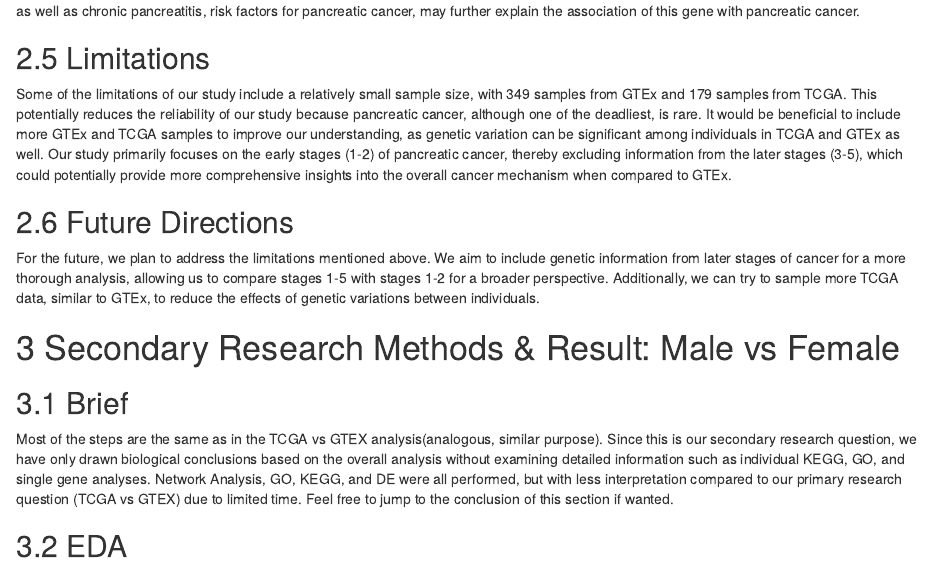
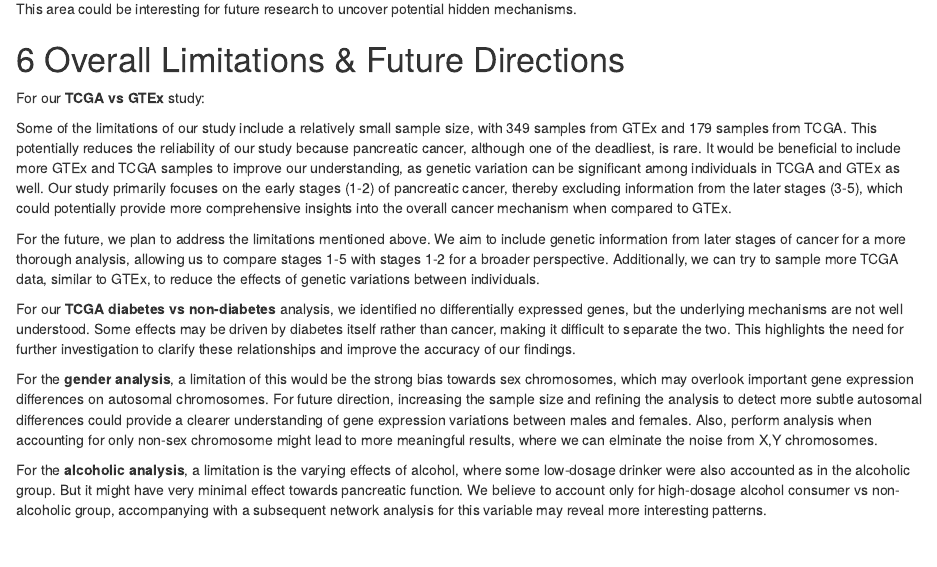
Before and after one commit to Tony-beeper/BST-280-Project, an R Markdown document (FINAL RMD/BST280 Final Proejct.Rmd): the page in a window 1100 px wide, from 15830 px down before the commit and from 16380 px down after it. Rendered offline with R 4.5, knitr and Pandoc, with nearby package versions.

Commit message:
Overall Limitations and future directions

```diff
--- a/FINAL RMD/BST280 Final Proejct.Rmd
+++ b/FINAL RMD/BST280 Final Proejct.Rmd
@@ -472,13 +472,6 @@ knitr::include_graphics("./single-gene-2.png")
 The CTRB2 gene(NCBI, 2024) is located on the q arm of chromosome 16, and encodes a principal precursor involved in the activation of pancreatic enzymes, thus dysregulation of this gene results in imbalances in pancreatic enzyme activity, and inversions in this gene are associated with chronic inflammation of the pancreas. Specifically in relation to pancreatic cancer, low expression(Maturana et al., 2021) of CTRB2, via gene variations(Jermusyk et al., 2021) or otherwise, confers risk of cancer. The relationship between CTRB2 and type 2 diabetes(Maturana et al., 2021), as well as chronic pancreatitis, risk factors for pancreatic cancer, may further explain the association of this gene with pancreatic cancer.
 
 
-## Limitations
-
-Some of the limitations of our study include a relatively small sample size, with 349 samples from GTEx and 179 samples from TCGA. This potentially reduces the reliability of our study because pancreatic cancer, although one of the deadliest, is rare. It would be beneficial to include more GTEx and TCGA samples to improve our understanding, as genetic variation can be significant among individuals in TCGA and GTEx as well. Our study primarily focuses on the early stages (1-2) of pancreatic cancer, thereby excluding information from the later stages (3-5), which could potentially provide more comprehensive insights into the overall cancer mechanism when compared to GTEx.
-
-## Future Directions
-
-For the future, we plan to address the limitations mentioned above. We aim to include genetic information from later stages of cancer for a more thorough analysis, allowing us to compare stages 1-5 with stages 1-2 for a broader perspective. Additionally, we can try to sample more TCGA data, similar to GTEx, to reduce the effects of genetic variations between individuals.
 
 
 
@@ -991,6 +985,24 @@ knitr::include_graphics("./panda_maotai.png")
 
 Our analysis found no differentially expressed genes related to alcohol. While network analysis was conducted, we did not investigate it further. This area could be interesting for future research to uncover potential hidden mechanisms.
 
+
+# Overall Limitations & Future Directions
+
+
+For our **TCGA vs GTEx** study:
+
+Some of the limitations of our study include a relatively small sample size, with 349 samples from GTEx and 179 samples from TCGA. This potentially reduces the reliability of our study because pancreatic cancer, although one of the deadliest, is rare. It would be beneficial to include more GTEx and TCGA samples to improve our understanding, as genetic variation can be significant among individuals in TCGA and GTEx as well. Our study primarily focuses on the early stages (1-2) of pancreatic cancer, thereby excluding information from the later stages (3-5), which could potentially provide more comprehensive insights into the overall cancer mechanism when compared to GTEx.
+
+For the future, we plan to address the limitations mentioned above. We aim to include genetic information from later stages of cancer for a more thorough analysis, allowing us to compare stages 1-5 with stages 1-2 for a broader perspective. Additionally, we can try to sample more TCGA data, similar to GTEx, to reduce the effects of genetic variations between individuals.
+
+For our **TCGA diabetes vs non-diabetes** analysis, we identified no differentially expressed genes, but the underlying mechanisms are not well understood. Some effects may be driven by diabetes itself rather than cancer, making it difficult to separate the two. This highlights the need for further investigation to clarify these relationships and improve the accuracy of our findings.
+
+For the **gender analysis**, a limitation of this would be the strong bias towards sex chromosomes, which may overlook important gene expression differences on autosomal chromosomes. For future direction, increasing the sample size and refining the analysis to detect more subtle autosomal differences could provide a clearer understanding of gene expression variations between males and females. Also, perform analysis when accounting for only non-sex chromosome might lead to more meaningful results, where we can elminate the noise from X,Y chromosomes.
+
+For the **alcoholic analysis**, a limitation is the varying effects of alcohol, where some low-dosage drinker were also accounted as in the alcoholic group. But it might have very minimal effect towards pancreatic function. We believe to account only for high-dosage alcohol consumer vs non-alcoholic group, accompanying with a subsequent network analysis for this variable may reveal more interesting patterns.
+
+
+
 # References
 
 Chen, D., Zhang, S., & Fang, W. (2023). A single-cell atlas of the tumor, stromal and immune microenvironments in pancreatic cancer liver metastasis (GSE197177) [Data set]. NCBI Gene Expression Omnibus. <https://www.ncbi.nlm.nih.gov/geo/query/acc.cgi?acc=GSE197177>
```
Also changed, not shown: FINAL RMD/BST280 Final Proejct.Rmd (1 more changed lines).
